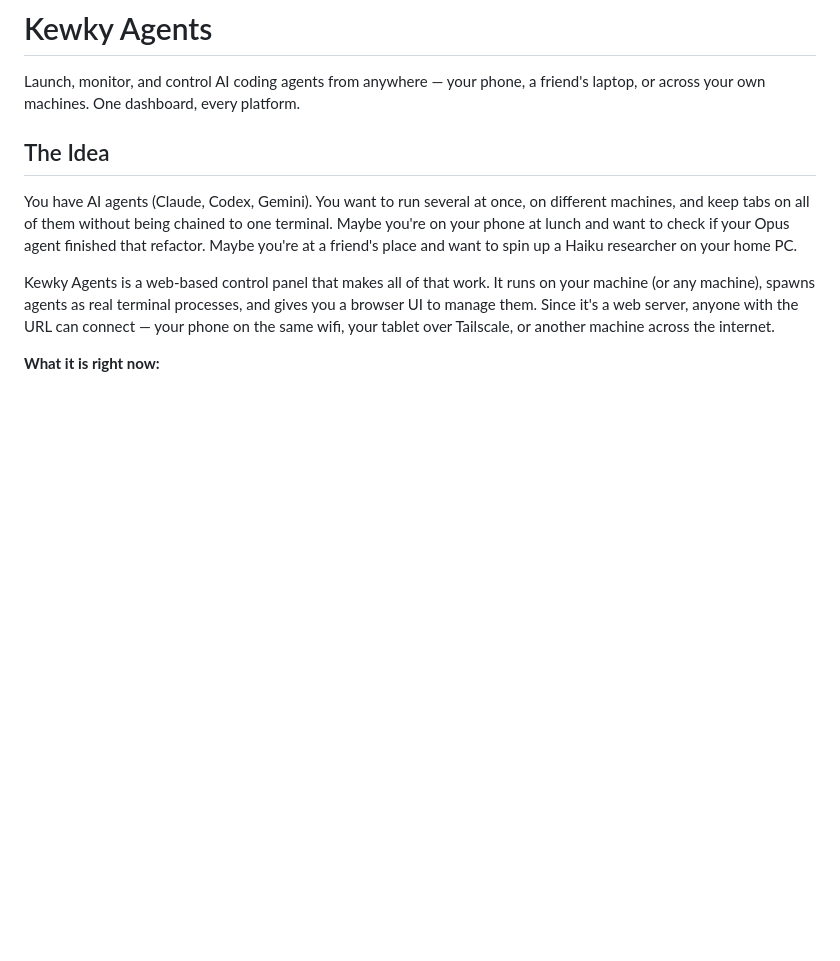
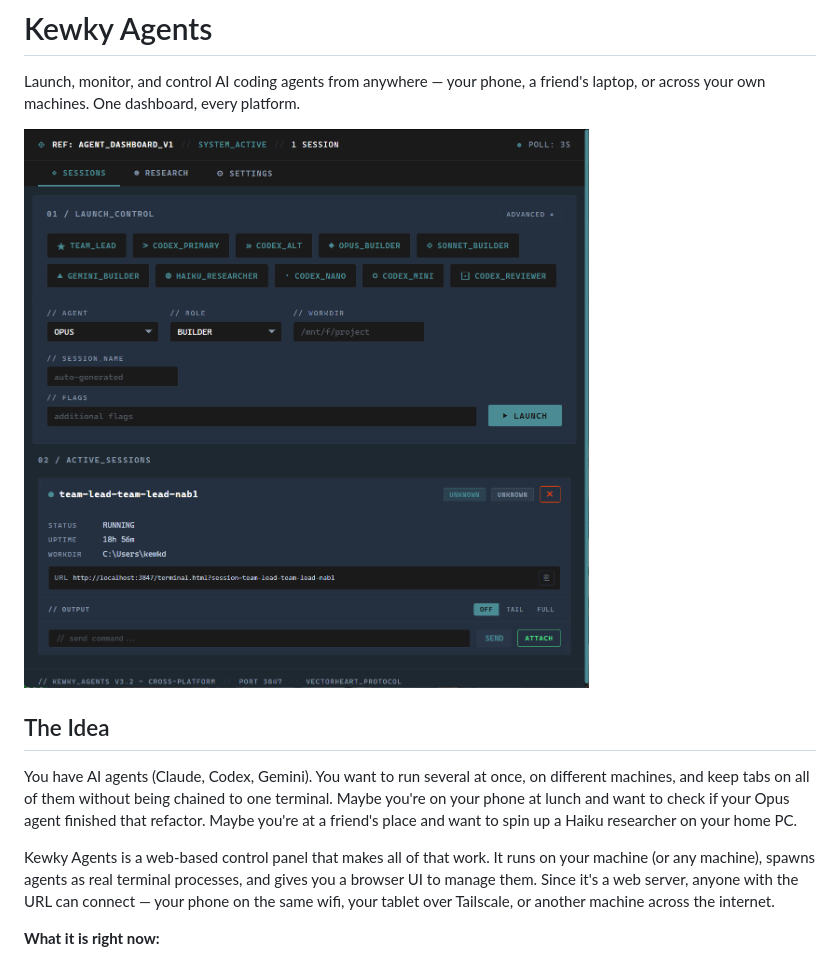
Before and after one commit to KewkLW/kewky-agents, a Markdown page: README.md, the part around the change. Drawn GitHub-style; pictures changed too: docs/screenshot.png (added); blank space fills up the shorter version.

Commit message:
Add dashboard screenshot to README
Co-Authored-By: Claude Opus 4.6 (1M context) <noreply@anthropic.com>

```diff
--- a/README.md
+++ b/README.md
@@ -1,6 +1,8 @@
 # Kewky Agents
 
 Launch, monitor, and control AI coding agents from anywhere — your phone, a friend's laptop, or across your own machines. One dashboard, every platform.
+
+![Kewky Agents Dashboard](docs/screenshot.png)
 
 ## The Idea
 
```
